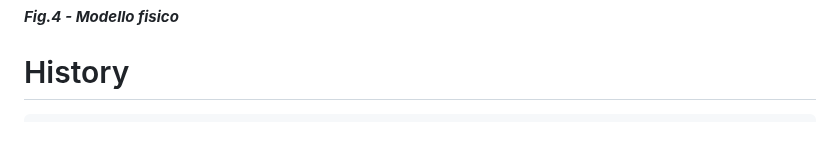
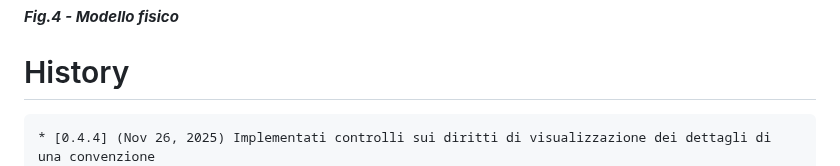
Before and after one commit to gbetorre/convenzioni, a Markdown page: README.it.md, the part around the change. GitHub-like rendering; blank space fills up the shorter version.

````diff
--- a/README.it.md
+++ b/README.it.md
@@ -127,6 +127,7 @@ Il software è un'applicazione Java three-tier
 # History
 
 ```
+* [0.4.4] (Nov 26, 2025) Implementati controlli sui diritti di visualizzazione dei dettagli di una convenzione
 * [0.4.3] (Nov 25, 2025) Implementata generazione elenco contraenti
 * [0.4.2] (Nov 24, 2025) Puntamento librerie in locale
 * [0.4.1] (Nov 20, 2025) Migliorie di presentazione
````
Also changed, not shown: README.md (+2 -0 lines).
